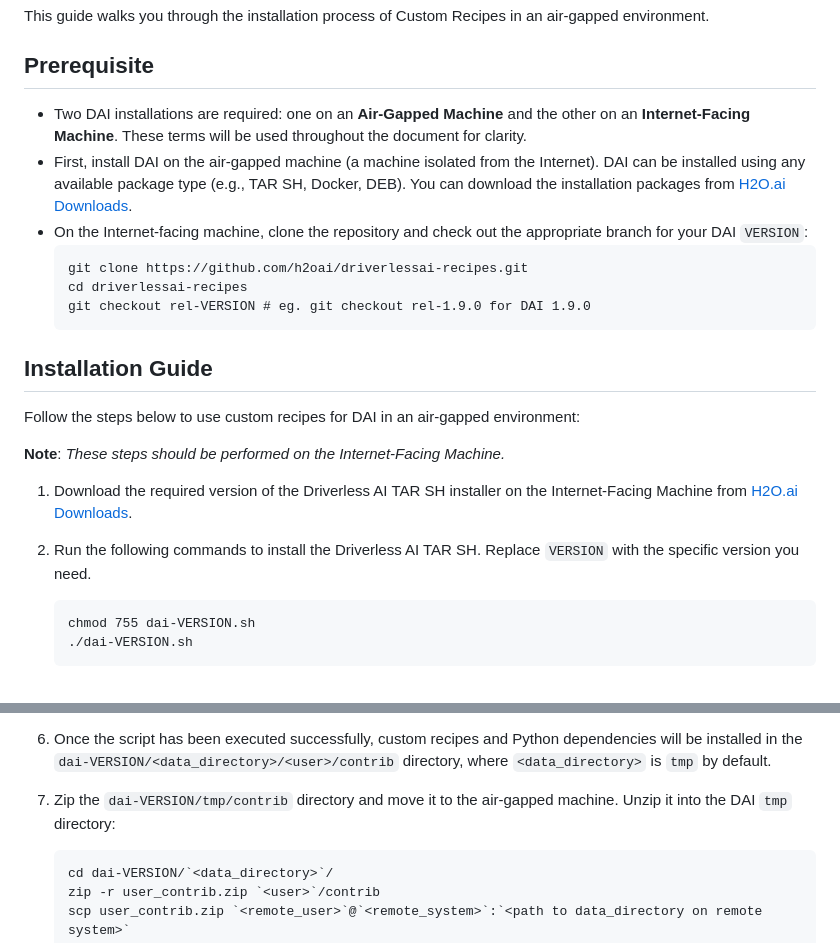
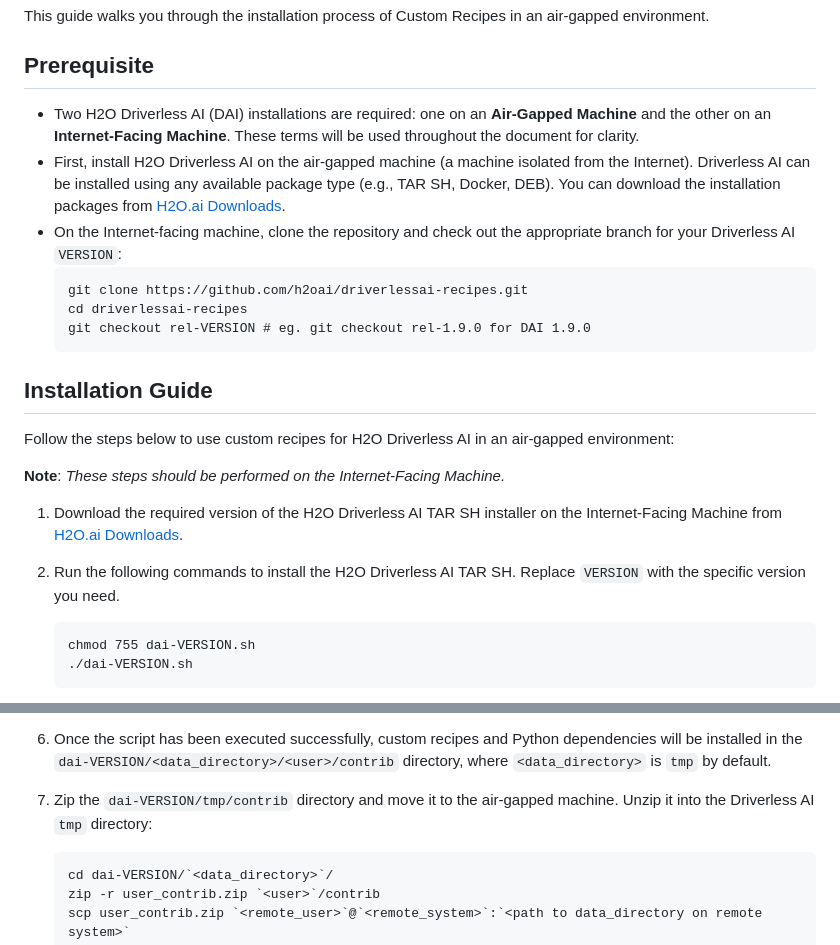
Before and after one commit to h2oai/driverlessai-recipes, a Markdown page: air-gapped_installations/README.md, 2 parts joined by grey strips. Rendered like a GitHub page.

````diff
--- a/air-gapped_installations/README.md
+++ b/air-gapped_installations/README.md
@@ -5,9 +5,9 @@ Air gapping is a network security measure used to isolate one or more computers
 This guide walks you through the installation process of Custom Recipes in an air-gapped environment.
 
 ## Prerequisite
-- Two DAI installations are required: one on an **Air-Gapped Machine** and the other on an **Internet-Facing Machine**. These terms will be used throughout the document for clarity.
-- First, install DAI on the air-gapped machine (a machine isolated from the Internet). DAI can be installed using any available package type (e.g., TAR SH, Docker, DEB). You can download the installation packages from [H2O.ai Downloads](https://h2o.ai/resources/download/).
-- On the Internet-facing machine, clone the repository and check out the appropriate branch for your DAI `VERSION`:
+- Two H2O Driverless AI (DAI) installations are required: one on an **Air-Gapped Machine** and the other on an **Internet-Facing Machine**. These terms will be used throughout the document for clarity.
+- First, install H2O Driverless AI on the air-gapped machine (a machine isolated from the Internet). Driverless AI can be installed using any available package type (e.g., TAR SH, Docker, DEB). You can download the installation packages from [H2O.ai Downloads](https://h2o.ai/resources/download/).
+- On the Internet-facing machine, clone the repository and check out the appropriate branch for your Driverless AI `VERSION`:
   ```
   git clone https://github.com/h2oai/driverlessai-recipes.git
   cd driverlessai-recipes
@@ -15,13 +15,13 @@ This guide walks you through the installation process of Custom Recipes in an ai
   ```
 
 ## Installation Guide
-Follow the steps below to use custom recipes for DAI in an air-gapped environment:
+Follow the steps below to use custom recipes for H2O Driverless AI in an air-gapped environment:
 
 **Note**: *These steps should be performed on the Internet-Facing Machine.*
 
-1. Download the required version of the Driverless AI TAR SH installer on the Internet-Facing Machine from [H2O.ai Downloads](https://www.h2o.ai/download/).
+1. Download the required version of the H2O Driverless AI TAR SH installer on the Internet-Facing Machine from [H2O.ai Downloads](https://www.h2o.ai/download/).
 
-2. Run the following commands to install the Driverless AI TAR SH. Replace `VERSION` with the specific version you need.
+2. Run the following commands to install the H2O Driverless AI TAR SH. Replace `VERSION` with the specific version you need.
     ```
     chmod 755 dai-VERSION.sh
     ./dai-VERSION.sh
@@ -62,7 +62,7 @@ Follow the steps below to use custom recipes for DAI in an air-gapped environmen
 
 6. Once the script has been executed successfully, custom recipes and Python dependencies will be installed in the `dai-VERSION/<data_directory>/<user>/contrib` directory,  where `<data_directory>` is `tmp` by default.
 
-7. Zip the `dai-VERSION/tmp/contrib` directory and move it to the air-gapped machine. Unzip it into the DAI `tmp` directory:
+7. Zip the `dai-VERSION/tmp/contrib` directory and move it to the air-gapped machine. Unzip it into the Driverless AI `tmp` directory:
     ```
     cd dai-VERSION/`<data_directory>`/
     zip -r user_contrib.zip `<user>`/contrib
````
Also changed, not shown: FAQ.md (+9 -9 lines).
